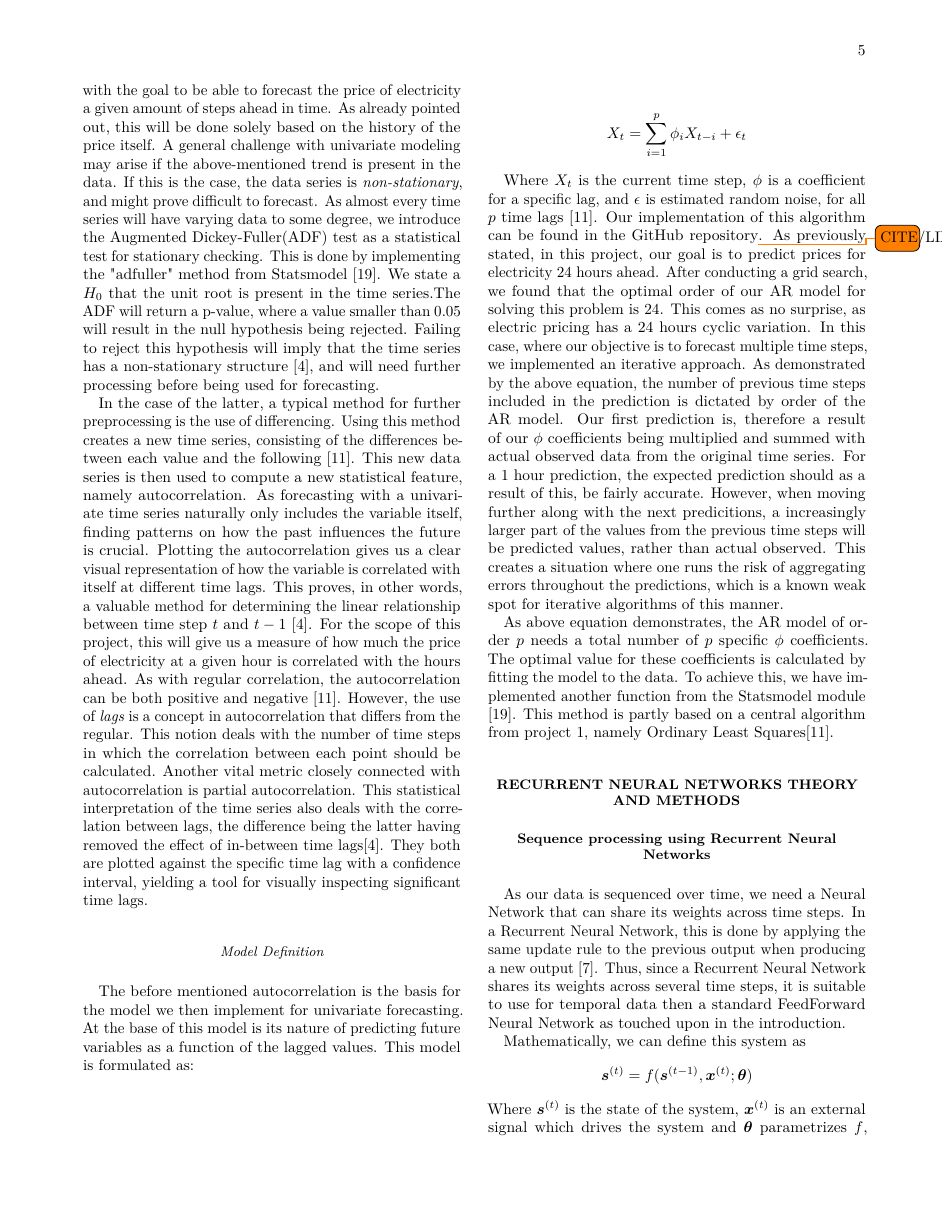
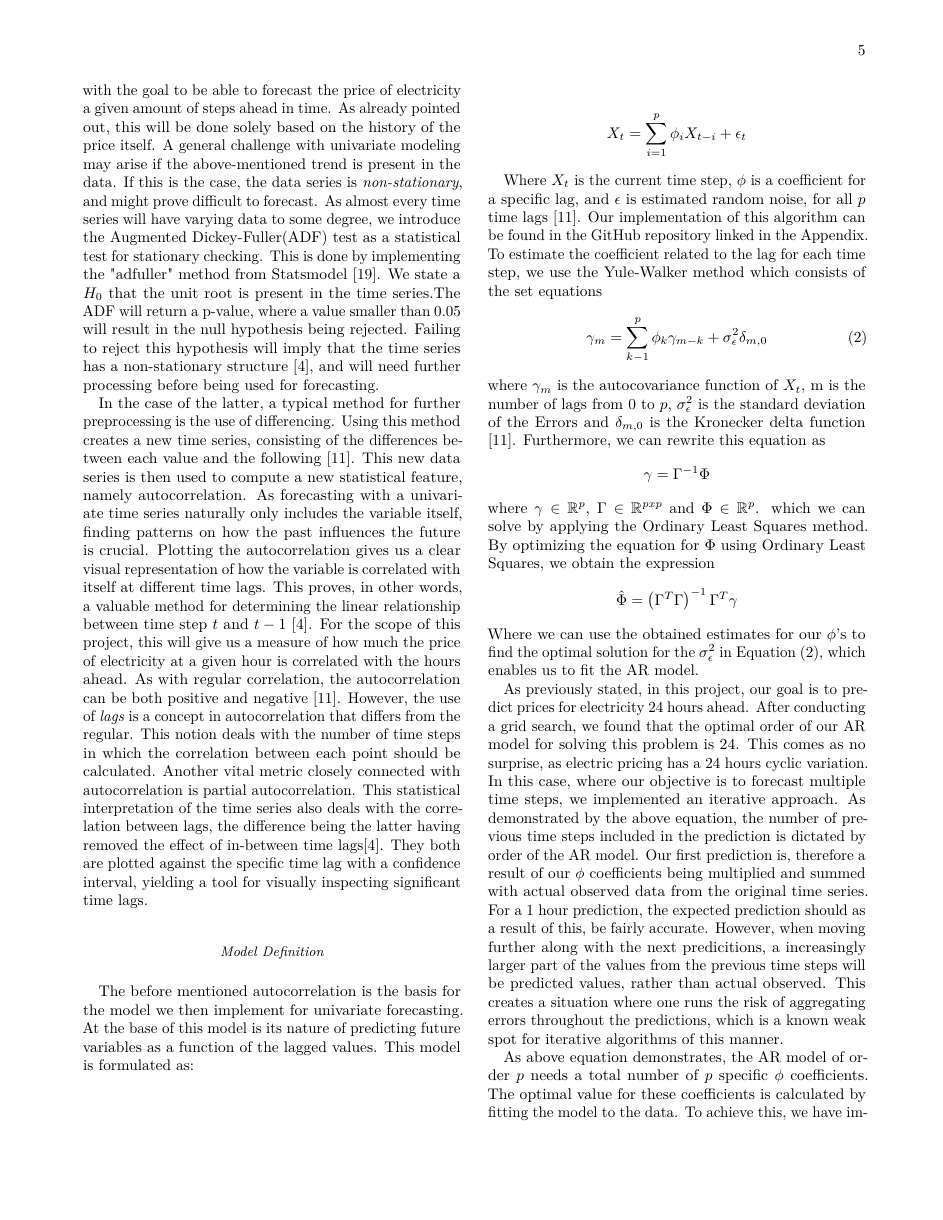
Before and after one commit to AndreasBordvik/FYS-STK4155-Prj3_report, a LaTeX paper (main.tex): page 5 of 13. Compiled offline with pdfLaTeX.

Commit message:
added yule walker

```diff
--- a/main.tex
+++ b/main.tex
@@ -254,9 +254,27 @@ The before mentioned autocorrelation is the basis for the model we then implemen
 X_t = \sum_{i=1}^{p} \phi_i X_{t-i} + \epsilon_{t}
 \]
 
-Where $X_t$ is the current time step, $\phi$ is a coefficient for a specific lag, and $\epsilon$ is estimated random noise, for all $p$ time lags \cite{Korstanje2021}. Our implementation of this algorithm can be found in the GitHub repository\todo{CITE/LINK}. As previously stated, in this project, our goal is to predict prices for electricity 24 hours ahead. After conducting a grid search, we found that the optimal order of our AR model for solving this problem is 24. This comes as no surprise, as electric pricing has a 24 hours cyclic variation. In this case, where our objective is to forecast multiple time steps, we implemented an iterative approach. As demonstrated by the above equation, the number of previous time steps included in the prediction is dictated by order of the AR model. Our first prediction is, therefore a result of our $\phi$ coefficients being multiplied and summed with actual observed data from the original time series. For a 1 hour prediction, the expected prediction should as a result of this, be fairly accurate. However, when moving further along with the next predicitions, a increasingly larger part of the values from the previous time steps will be predicted values, rather than actual observed. This creates a situation where one runs the risk of aggregating errors throughout the predictions, which is a known weak spot for iterative algorithms of this manner.
+Where $X_t$ is the current time step, $\phi$ is a coefficient for a specific lag, and $\epsilon$ is estimated random noise, for all $p$ time lags \cite{Korstanje2021}. Our implementation of this algorithm can be found in the GitHub repository linked in the Appendix. To estimate the coefficient related to the lag for each time step, we use the Yule-Walker method which consists of the set equations
+\begin{equation}
+  \label{eq_yw}
+  \gamma_m = \sum_{k-1}^p\phi_k\gamma_{m-k} + \sigma_\epsilon^2\delta_{m,0}
+\end{equation}
+where $\gamma_m$ is the autocovariance function of $X_t$, m is the number of lags from 0 to $p$, $\sigma_\epsilon^2$ is the standard deviation of the Errors and $\delta_{m,0}$ is the Kronecker delta function \cite{Korstanje2021}. Furthermore, we can rewrite this equation as
+\begin{equation}
+  \nonumber
+  \gamma = \Gamma^{-1}\Phi
+\end{equation}
+where $\gamma \in \mathbb{R}^p$, $\Gamma \in \mathbb{R}^{pxp}$ and $\Phi \in \mathbb{R}^p$.
+which we can solve by applying the Ordinary Least Squares method. By optimizing the equation for $\Phi$ using Ordinary Least Squares, we obtain the expression
+\begin{equation}
+  \nonumber
+  \hat{\Phi} = \left(\Gamma^T\Gamma\right)^{-1}\Gamma^T\gamma
+\end{equation}
+Where we can use the obtained estimates for our $\phi$'s to find the optimal solution for the $\sigma_\epsilon^2$ in Equation (\ref{eq_yw}), which enables us to fit the AR model.
 
-As above equation demonstrates, the AR model of order $p$ needs a total number of $p$ specific $\phi$ coefficients. The optimal value for these coefficients is calculated by fitting the model to the data. To achieve this, we have implemented another function from the Statsmodel module \cite{seabold2010statsmodels}. This method is partly based on a central algorithm from project 1, namely Ordinary Least Squares\cite{Korstanje2021}.
+As previously stated, in this project, our goal is to predict prices for electricity 24 hours ahead. After conducting a grid search, we found that the optimal order of our AR model for solving this problem is 24. This comes as no surprise, as electric pricing has a 24 hours cyclic variation. In this case, where our objective is to forecast multiple time steps, we implemented an iterative approach. As demonstrated by the above equation, the number of previous time steps included in the prediction is dictated by order of the AR model. Our first prediction is, therefore a result of our $\phi$ coefficients being multiplied and summed with actual observed data from the original time series. For a 1 hour prediction, the expected prediction should as a result of this, be fairly accurate. However, when moving further along with the next predicitions, a increasingly larger part of the values from the previous time steps will be predicted values, rather than actual observed. This creates a situation where one runs the risk of aggregating errors throughout the predictions, which is a known weak spot for iterative algorithms of this manner.
+
+As above equation demonstrates, the AR model of order $p$ needs a total number of $p$ specific $\phi$ coefficients. The optimal value for these coefficients is calculated by fitting the model to the data. To achieve this, we have implemented another function from the Statsmodel module \cite{seabold2010statsmodels}.
 
 \section{Recurrent Neural Networks theory and Methods}
 
```
